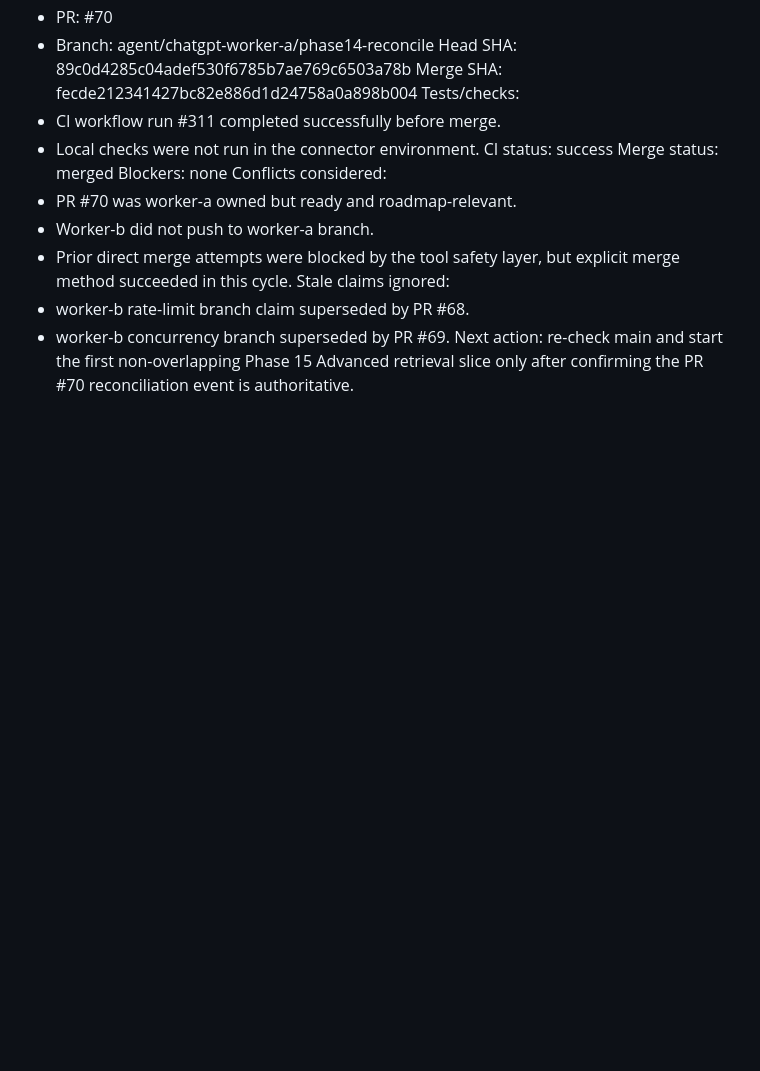
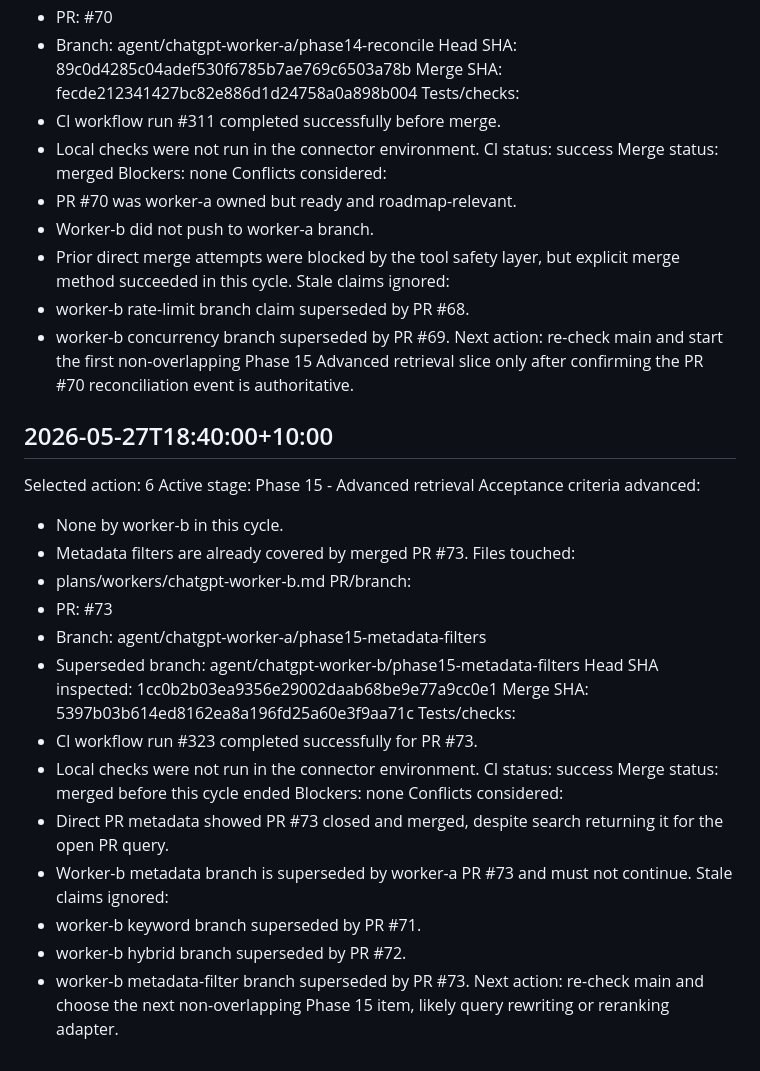
Before and after one commit to BashirTowdiee/RAGLens, a Markdown page: plans/workers/chatgpt-worker-b.md, the part around the change. Drawn GitHub-style; blank space fills up the shorter version.

Commit message:
docs: record worker-b PR 73 superseded cycle

```diff
--- a/plans/workers/chatgpt-worker-b.md
+++ b/plans/workers/chatgpt-worker-b.md
@@ -111,3 +111,33 @@ Stale claims ignored:
 - worker-b rate-limit branch claim superseded by PR #68.
 - worker-b concurrency branch superseded by PR #69.
 Next action: re-check main and start the first non-overlapping Phase 15 Advanced retrieval slice only after confirming the PR #70 reconciliation event is authoritative.
+
+## 2026-05-27T18:40:00+10:00
+
+Selected action: 6
+Active stage: Phase 15 - Advanced retrieval
+Acceptance criteria advanced:
+- None by worker-b in this cycle.
+- Metadata filters are already covered by merged PR #73.
+Files touched:
+- plans/workers/chatgpt-worker-b.md
+PR/branch:
+- PR: #73
+- Branch: agent/chatgpt-worker-a/phase15-metadata-filters
+- Superseded branch: agent/chatgpt-worker-b/phase15-metadata-filters
+Head SHA inspected: 1cc0b2b03ea9356e29002daab68be9e77a9cc0e1
+Merge SHA: 5397b03b614ed8162ea8a196fd25a60e3f9aa71c
+Tests/checks:
+- CI workflow run #323 completed successfully for PR #73.
+- Local checks were not run in the connector environment.
+CI status: success
+Merge status: merged before this cycle ended
+Blockers: none
+Conflicts considered:
+- Direct PR metadata showed PR #73 closed and merged, despite search returning it for the open PR query.
+- Worker-b metadata branch is superseded by worker-a PR #73 and must not continue.
+Stale claims ignored:
+- worker-b keyword branch superseded by PR #71.
+- worker-b hybrid branch superseded by PR #72.
+- worker-b metadata-filter branch superseded by PR #73.
+Next action: re-check main and choose the next non-overlapping Phase 15 item, likely query rewriting or reranking adapter.
```
